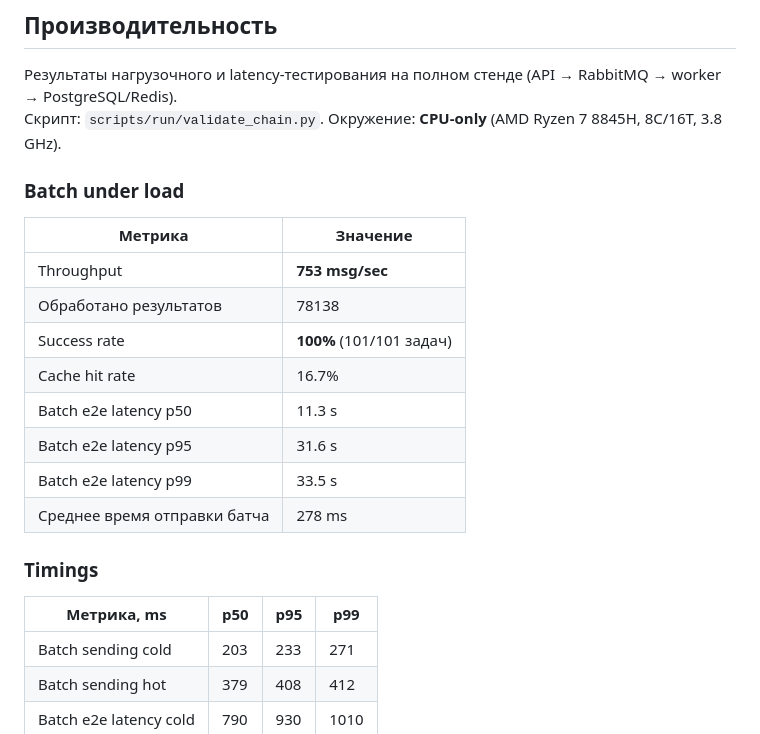
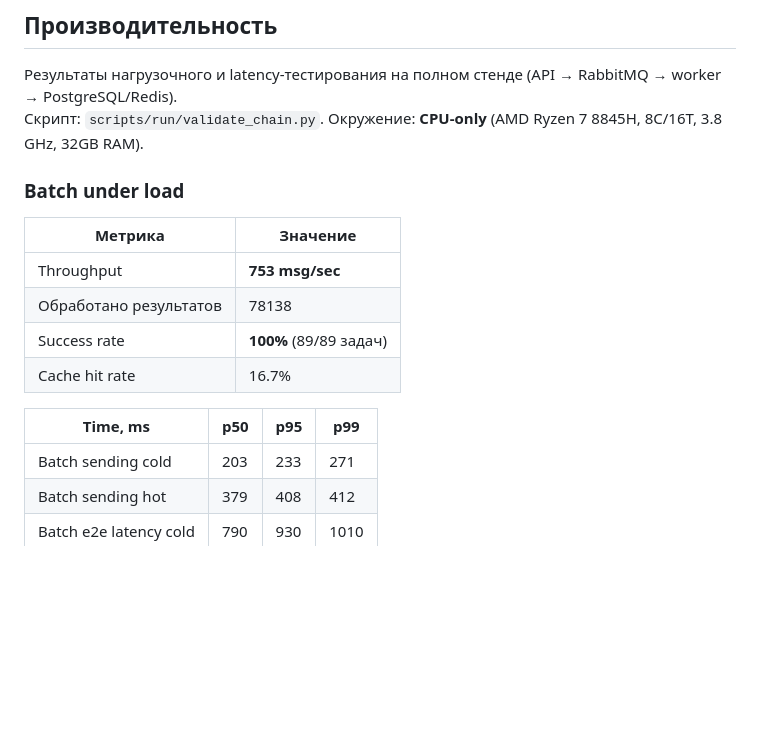
Before and after one commit to SavinovSergey/ModGuard, a Markdown page: README.md, the part around the change. Drawn GitHub-style; blank space fills up the shorter version.

Commit message:
edit load test result at README

```diff
--- a/README.md
+++ b/README.md
@@ -273,7 +273,8 @@ python scripts/spam/validate_spam.py \
 ## Производительность
 
 Результаты нагрузочного и latency-тестирования на полном стенде (API → RabbitMQ → worker → PostgreSQL/Redis).
-Скрипт: `scripts/run/validate_chain.py`. Окружение: **CPU-only** (AMD Ryzen 7 8845H, 8C/16T, 3.8 GHz).
+Скрипт: `scripts/run/validate_chain.py`. Окружение: **CPU-only** (AMD Ryzen 7 8845H, 8C/16T, 3.8 GHz, 32GB RAM).
+
 
 ### Batch under load
 
@@ -281,15 +282,10 @@ python scripts/spam/validate_spam.py \
 |---|---|
 | Throughput | **753 msg/sec** |
 | Обработано результатов | 78138 |
-| Success rate | **100%** (101/101 задач) |
+| Success rate | **100%** (89/89 задач) |
 | Cache hit rate | 16.7% |
-| Batch e2e latency p50 | 11.3 s |
-| Batch e2e latency p95 | 31.6 s |
-| Batch e2e latency p99 | 33.5 s |
-| Среднее время отправки батча | 278 ms |
 
-### Timings
-| Метрика, ms | p50 | p95 | p99 |
+| Time, ms | p50 | p95 | p99 |
 |---|---|---|---|
 | Batch sending cold | 203 | 233 | 271 |
 | Batch sending hot | 379 | 408 | 412 |
```
